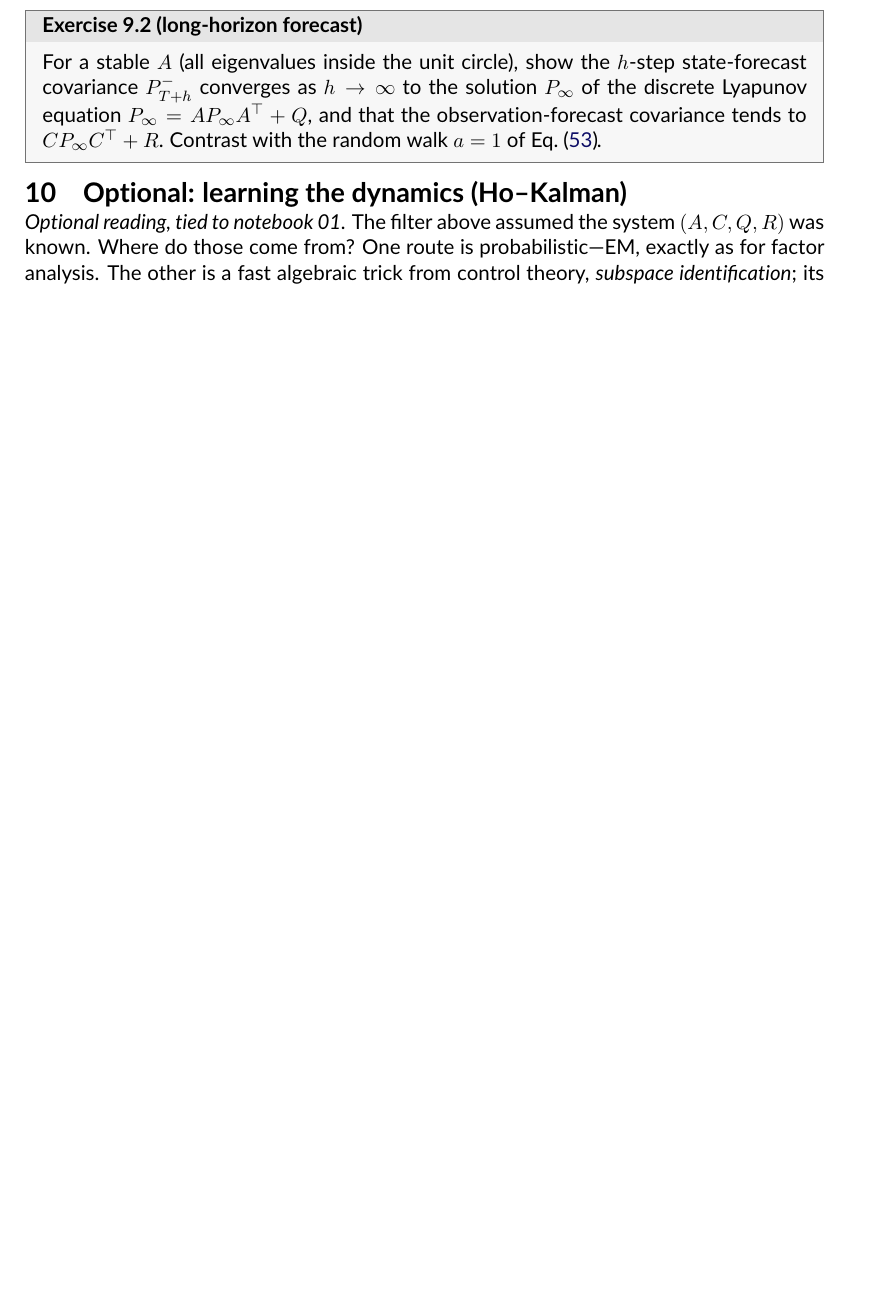
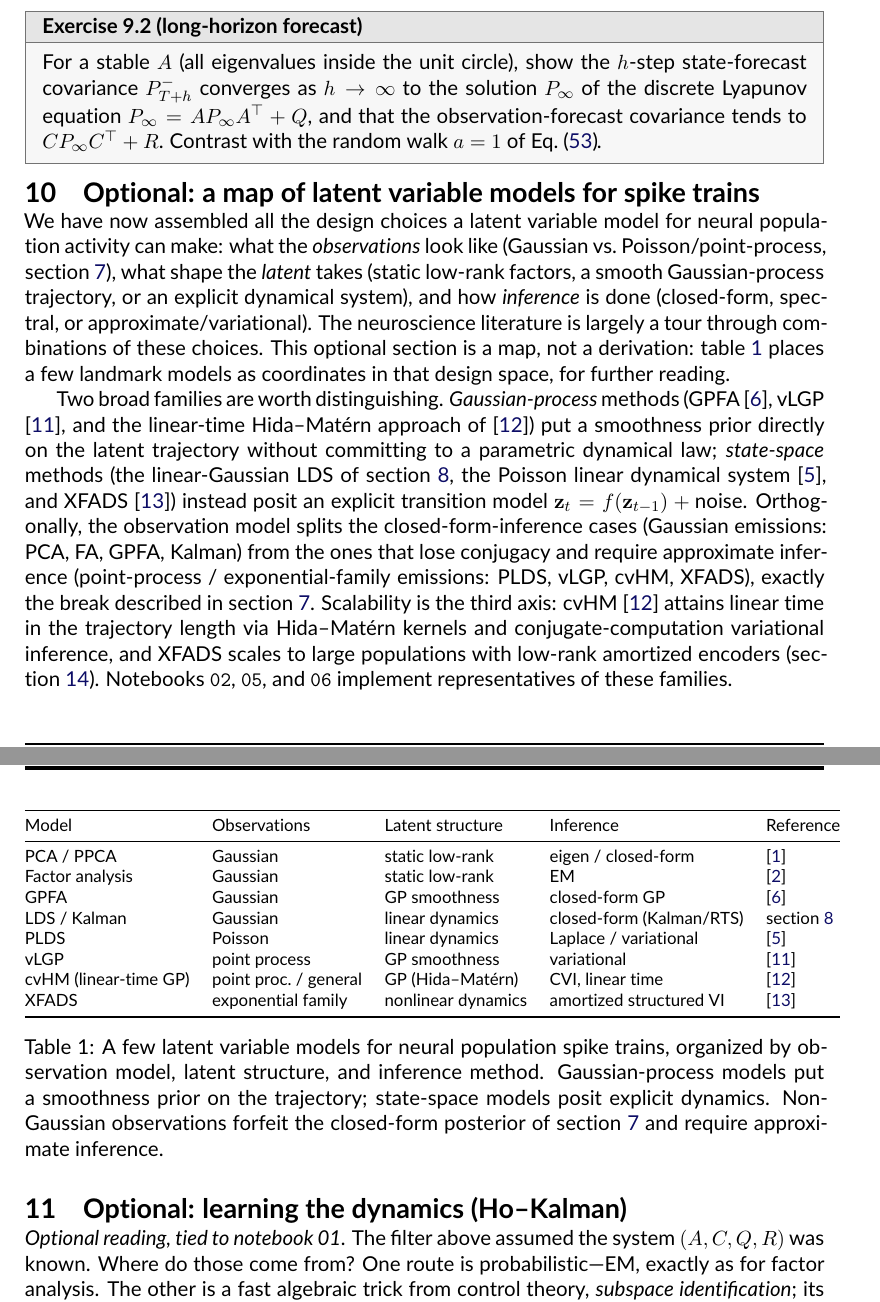
Before and after one commit to catniplab/latent_dynamics_workshop, a LaTeX paper (lectures/latent_dynamics_notes.tex): part of page 13 of 20 before the commit and two parts of pages 13 and 14 of 21 after it, the two joined at a grey line, cut so that both start at the same text, the shorter picture padded with empty space. Compiled offline with pdfLaTeX.

Commit message:
Add optional related-work section mapping neural latent variable models
New optional section after the Kalman/smoothing block (sec:neurallvm)
with a comparison table (tab:neurallvm) situating PCA/PPCA, Factor
Analysis, GPFA, LDS/Kalman, PLDS, vLGP, cvHM (linear-time GP), and XFADS
by observation model, latent structure, and inference method. Not a
derivation - a map of the design space for further reading. Adds two lab
references from catniplab.bib: vLGP (Zhao & Park 2017) and the ICML 2023
linear-time Hida-Matern GP (Dowling, Zhao & Park 2023). Both PDFs compile.

```diff
--- a/lectures/latent_dynamics_notes.tex
+++ b/lectures/latent_dynamics_notes.tex
@@ -1068,6 +1068,62 @@ gives the stationary observation covariance $C P_\infty C\trp + R = \Gamma_0$ of
 $P_{T+h}^- = P_T + hQ$ grows linearly, so forecasts become arbitrarily uncertain.
 \end{solution}
 
+\section{Optional: a map of latent variable models for spike trains}\label{sec:neurallvm}
+
+We have now assembled all the design choices a latent variable model for neural
+population activity can make: what the \emph{observations} look like (Gaussian
+vs.\ Poisson/point-process, \cref{sec:expfam}), what shape the \emph{latent}
+takes (static low-rank factors, a smooth Gaussian-process trajectory, or an
+explicit dynamical system), and how \emph{inference} is done (closed-form,
+spectral, or approximate/variational). The neuroscience literature is largely a
+tour through combinations of these choices. This optional section is a map, not a
+derivation: \cref{tab:neurallvm} places a few landmark models as coordinates in
+that design space, for further reading.
+
+Two broad families are worth distinguishing. \emph{Gaussian-process} methods
+(GPFA \parencite{Yu2009-qp}, vLGP \parencite{Zhao2016a}, and the linear-time
+Hida--Mat\'ern approach of \parencite{Dowling2023c}) put a smoothness prior
+directly on the latent trajectory without committing to a parametric dynamical
+law; \emph{state-space} methods (the linear-Gaussian LDS of \cref{sec:kalman},
+the Poisson linear dynamical system \parencite{Macke2011-ep}, and XFADS
+\parencite{Dowling2024-xfads}) instead posit an explicit transition model
+$\vz_t = f(\vz_{t-1}) + \text{noise}$. Orthogonally, the observation model splits
+the closed-form-inference cases (Gaussian emissions: PCA, FA, GPFA, Kalman) from
+the ones that lose conjugacy and require approximate inference (point-process /
+exponential-family emissions: PLDS, vLGP, cvHM, XFADS), exactly the break
+described in \cref{sec:expfam}. Scalability is the third axis: cvHM
+\parencite{Dowling2023c} attains linear time in the trajectory length via
+Hida--Mat\'ern kernels and conjugate-computation variational inference, and
+XFADS scales to large populations with low-rank amortized encoders
+(\cref{sec:xfads}). Notebooks \texttt{02}, \texttt{05}, and \texttt{06} implement
+representatives of these families.
+
+\begin{table}[t]
+  \centering
+  \footnotesize
+  \begin{tabular}{@{}lllll@{}}
+    \toprule
+    Model & Observations & Latent structure & Inference & Reference \\
+    \midrule
+    PCA / PPCA & Gaussian & static low-rank & eigen / closed-form & \parencite{Tipping1999-cv} \\
+    Factor analysis & Gaussian & static low-rank & EM & \parencite{Bishop2006-to} \\
+    GPFA & Gaussian & GP smoothness & closed-form GP & \parencite{Yu2009-qp} \\
+    LDS / Kalman & Gaussian & linear dynamics & closed-form (Kalman/RTS) & \cref{sec:kalman} \\
+    PLDS & Poisson & linear dynamics & Laplace / variational & \parencite{Macke2011-ep} \\
+    vLGP & point process & GP smoothness & variational & \parencite{Zhao2016a} \\
+    cvHM (linear-time GP) & point proc.\ / general & GP (Hida--Mat\'ern) & CVI, linear time & \parencite{Dowling2023c} \\
+    XFADS & exponential family & nonlinear dynamics & amortized structured VI & \parencite{Dowling2024-xfads} \\
+    \bottomrule
+  \end{tabular}
+  \caption{A few latent variable models for neural population spike trains,
+    organized by observation model, latent structure, and inference method.
+    Gaussian-process models put a smoothness prior on the trajectory;
+    state-space models posit explicit dynamics. Non-Gaussian observations
+    forfeit the closed-form posterior of \cref{sec:expfam} and require
+    approximate inference.}
+  \label{tab:neurallvm}
+\end{table}
+
 \section{Optional: learning the dynamics (Ho--Kalman)}\label{sec:hokalman}
 
 \emph{Optional reading, tied to notebook~01.} The filter above assumed the system
```
Also changed, not shown: lectures/references.bib (+30 -0 lines).
